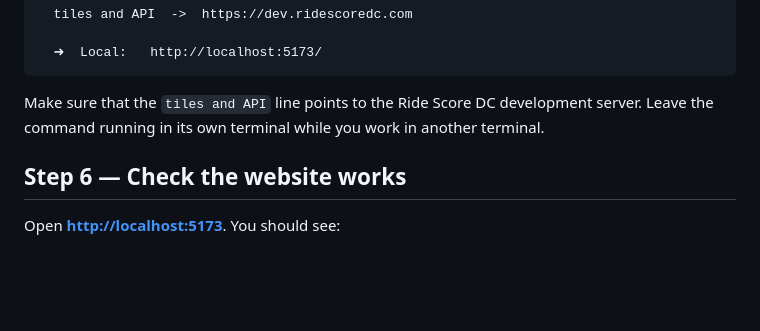
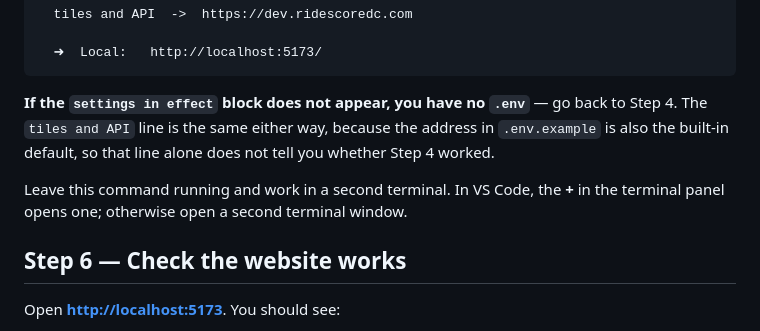
Before and after one commit to civictechdc/ridescoredc-website, a Markdown page: docs/local-frontend-development.md, the part around the change. Rendered like a GitHub page; blank space fills up the shorter version.

````diff
--- a/docs/local-frontend-development.md
+++ b/docs/local-frontend-development.md
@@ -120,7 +120,13 @@ This command prints the settings that are used and the local address where the w
   ➜  Local:   http://localhost:5173/
 ```
 
-Make sure that the `tiles and API` line points to the Ride Score DC development server. Leave the command running in its own terminal while you work in another terminal.
+**If the `settings in effect` block does not appear, you have no `.env`** — go back to
+Step 4. The `tiles and API` line is the same either way, because the address in
+`.env.example` is also the built-in default, so that line alone does not tell you whether
+Step 4 worked.
+
+Leave this command running and work in a second terminal. In VS Code, the **+** in the
+terminal panel opens one; otherwise open a second terminal window.
 
 ## Step 6 — Check the website works
 
````
Also changed, not shown: docs/local-fullstack-development.md (+26 -0 lines).
